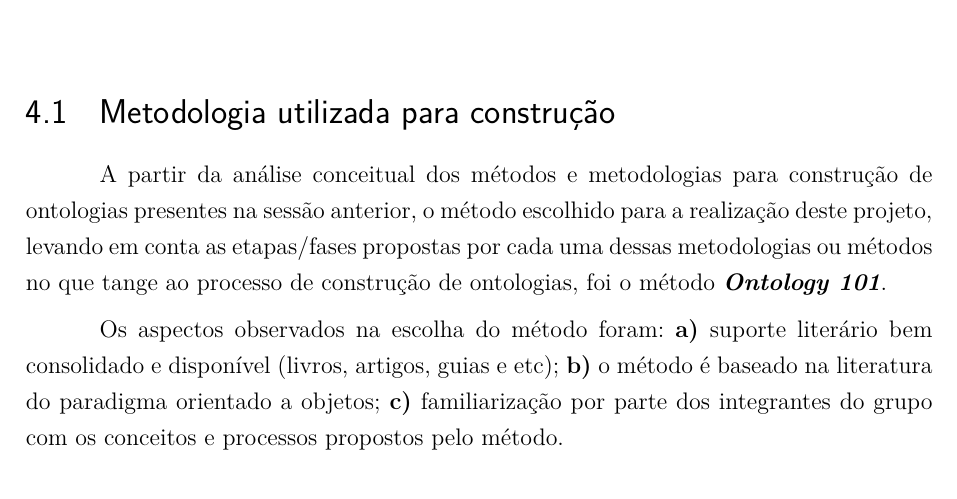
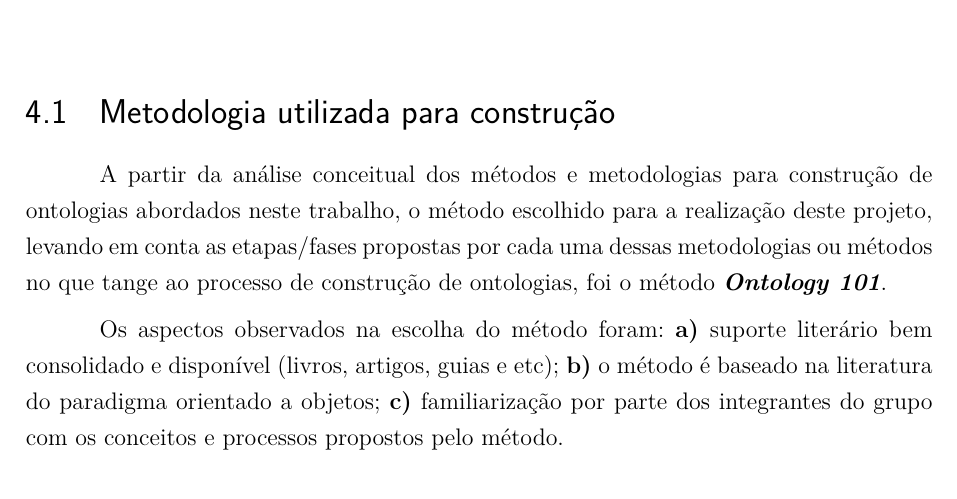
Before and after one commit to italopaiva/Relatorio-WSM_2015, a LaTeX thesis (semantica.tex, which reads editaveis/capitulos/metodologia101.tex): part of page 23 of 41, cut so that both start at the same text. Compiled offline with pdfLaTeX.

Commit message:
improving methodology chosen

```diff
--- a/editaveis/capitulos/metodologia101.tex
+++ b/editaveis/capitulos/metodologia101.tex
@@ -1,5 +1,5 @@
 
-  A partir da análise conceitual dos métodos e metodologias para construção de ontologias presentes na sessão anterior,
+  A partir da análise conceitual dos métodos e metodologias para construção de ontologias abordados neste trabalho,
   o método escolhido para a realização deste projeto, levando em conta as etapas/fases propostas por cada uma dessas
   metodologias ou métodos no que tange ao processo de construção de ontologias, foi o método \textit{\textbf{Ontology 101}}.
 
```
